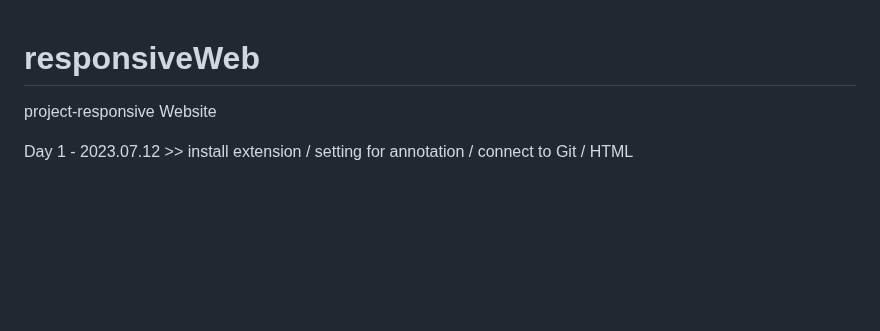
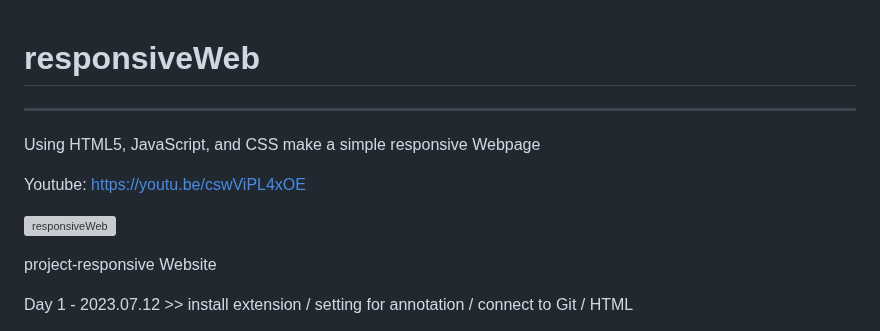
Before and after one commit to qkr7391/responsiveWeb, a Markdown page: README.md, the part around the change. Drawn GitHub-style; blank space fills up the shorter version; grey boxes are pictures that could not be loaded.

```diff
--- a/README.md
+++ b/README.md
@@ -1,4 +1,14 @@
 # responsiveWeb
+------------------------
+Using HTML5, JavaScript, and CSS make a simple responsive Webpage
+
+Youtube: https://youtu.be/cswViPL4xOE
+
+![responsiveWeb](https://github.com/qkr7391/responsiveWeb/assets/63420534/7ebbcd0a-c466-469d-88ab-4e18e8eff7c2)
+
+
+
+
 project-responsive Website
 
 Day 1 - 2023.07.12 >> install extension / setting for annotation / connect to Git / HTML
```
